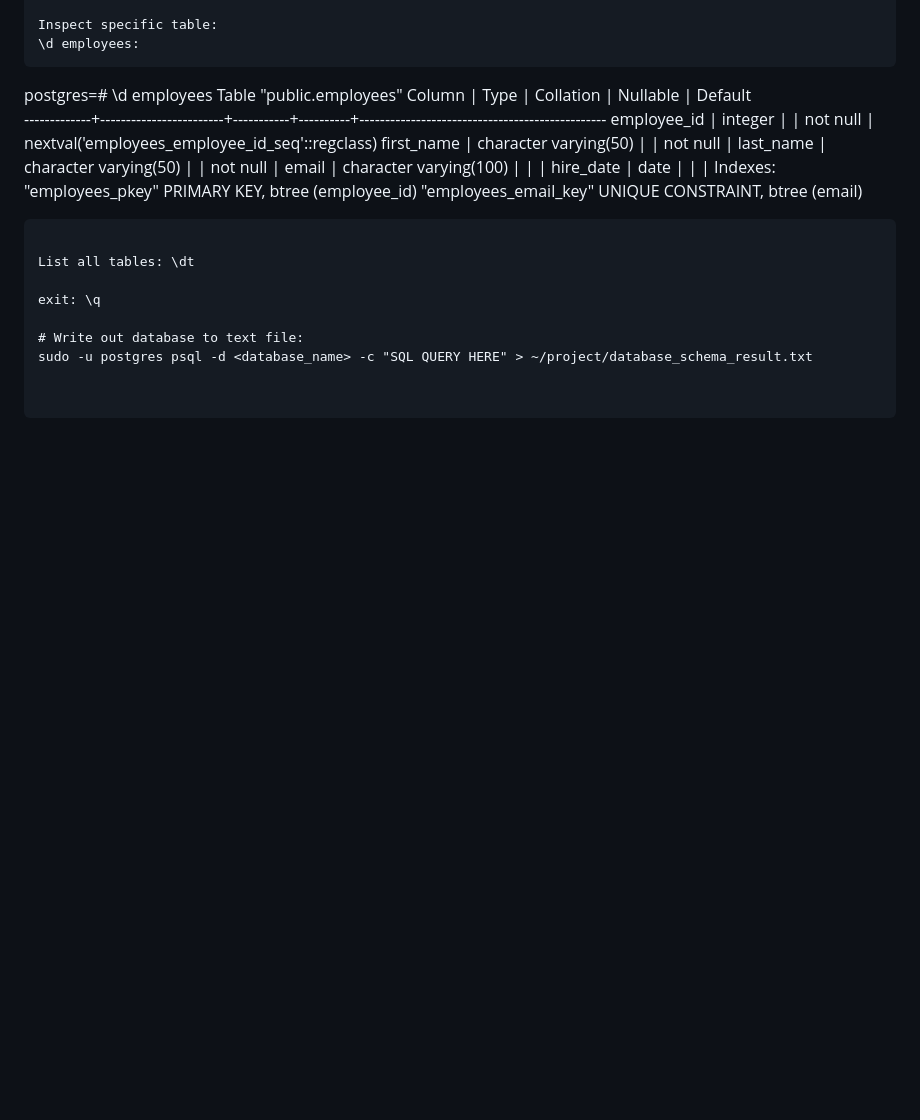
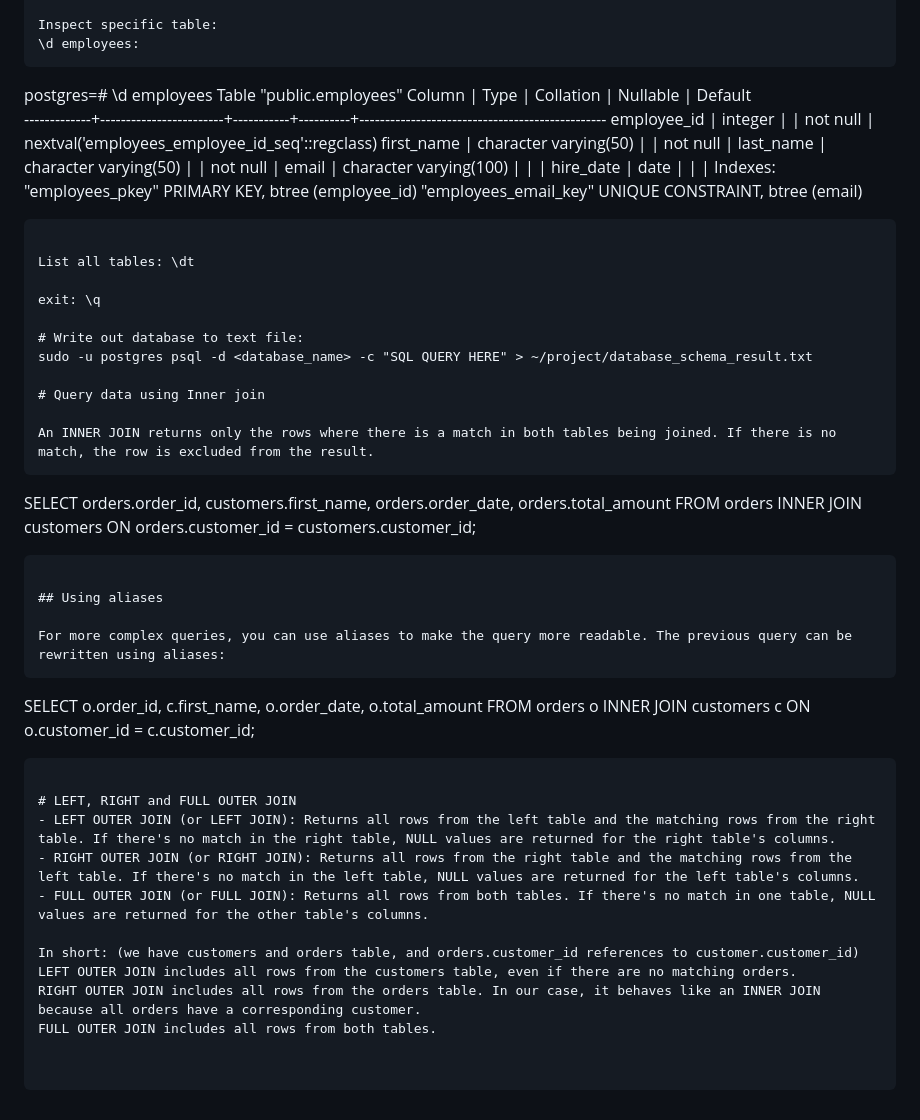
Before and after one commit to nokecdev/labex-projects, a Markdown page: PostgreSQL/README.md, the part around the change. Drawn GitHub-style; blank space fills up the shorter version.

Commit message:
Using inner, left, right and full outer join

````diff
--- a/PostgreSQL/README.md
+++ b/PostgreSQL/README.md
@@ -122,3 +122,31 @@ exit: \q
 
 # Write out database to text file:
 sudo -u postgres psql -d <database_name> -c "SQL QUERY HERE" > ~/project/database_schema_result.txt
+
+# Query data using Inner join
+
+An INNER JOIN returns only the rows where there is a match in both tables being joined. If there is no match, the row is excluded from the result.
+```
+SELECT orders.order_id, customers.first_name, orders.order_date, orders.total_amount
+FROM orders
+INNER JOIN customers ON orders.customer_id = customers.customer_id;
+```
+
+## Using aliases
+
+For more complex queries, you can use aliases to make the query more readable. The previous query can be rewritten using aliases:
+```
+SELECT o.order_id, c.first_name, o.order_date, o.total_amount
+FROM orders o
+INNER JOIN customers c ON o.customer_id = c.customer_id;
+```
+
+# LEFT, RIGHT and FULL OUTER JOIN
+- LEFT OUTER JOIN (or LEFT JOIN): Returns all rows from the left table and the matching rows from the right table. If there's no match in the right table, NULL values are returned for the right table's columns.
+- RIGHT OUTER JOIN (or RIGHT JOIN): Returns all rows from the right table and the matching rows from the left table. If there's no match in the left table, NULL values are returned for the left table's columns.
+- FULL OUTER JOIN (or FULL JOIN): Returns all rows from both tables. If there's no match in one table, NULL values are returned for the other table's columns.
+
+In short: (we have customers and orders table, and orders.customer_id references to customer.customer_id)
+LEFT OUTER JOIN includes all rows from the customers table, even if there are no matching orders.
+RIGHT OUTER JOIN includes all rows from the orders table. In our case, it behaves like an INNER JOIN because all orders have a corresponding customer.
+FULL OUTER JOIN includes all rows from both tables.
````
